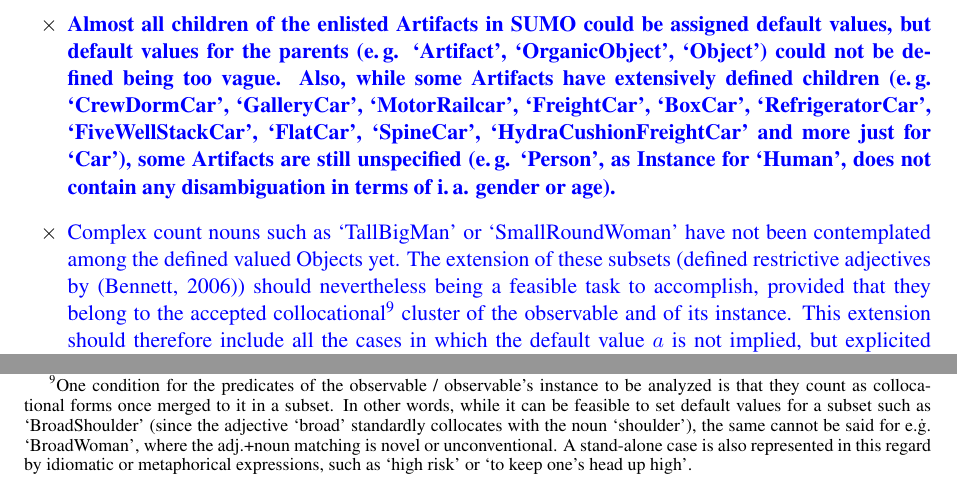
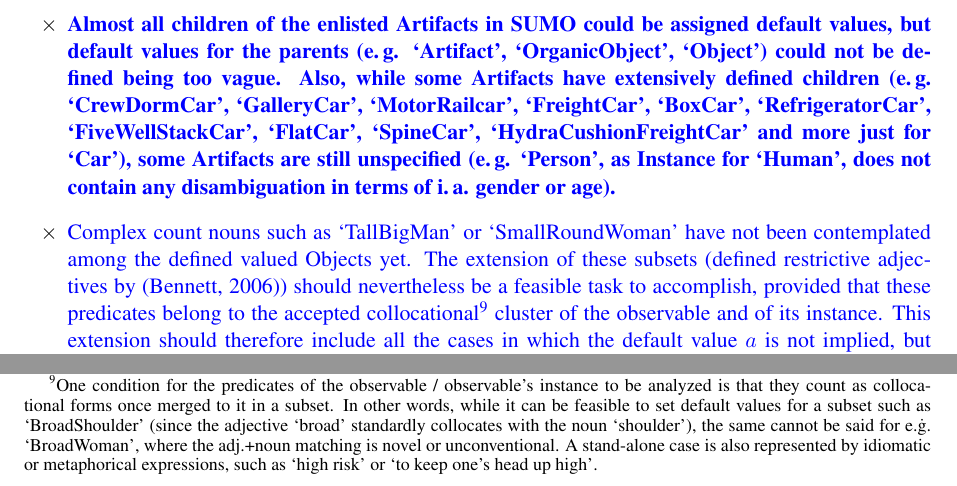
Before and after one commit to jmccrae/cogalex-adjectives, a LaTeX paper (cogalex-adjectives.tex): two parts of page 10 of 15, joined at a grey line, cut so that both start at the same text. Compiled offline with pdfLaTeX.

Commit message:
more changes
more changes

```diff
--- a/cogalex-adjectives.tex
+++ b/cogalex-adjectives.tex
@@ -544,7 +544,7 @@ and it is context-sensitive (as whether an individual counts a big or not depend
 \begin{itemize}
 \crossed \textbf{\textcolor{blue}{Almost all children of the enlisted Artifacts in SUMO could be assigned default values, but default values for the parents (e.\,g. `Artifact', `OrganicObject', `Object') could not be defined being too vague. Also, while some Artifacts have extensively defined children (e.\,g. `CrewDormCar', `GalleryCar', `MotorRailcar', `FreightCar', `BoxCar', `RefrigeratorCar', `FiveWellStackCar', `FlatCar', `SpineCar', `HydraCushionFreightCar' and more just for `Car'), some Artifacts are still unspecified (e.\,g. `Person', as Instance for `Human', does not contain any disambiguation in terms of i.\,a. gender or age).}}
 
-\crossed \textcolor{blue}{Complex count nouns such as `TallBigMan' or `SmallRoundWoman' have not been contemplated among the defined valued Objects yet. The extension of these subsets (defined restrictive adjectives by \cite{Bennett06kr}) should nevertheless being a feasible task to accomplish, provided that they belong to the accepted collocational\footnote{One condition for the predicates of the observable / observable's instance to be analyzed is that they count as collocational forms once merged to it in a subset. In other words, while it can be feasible to set default values for a subset such as `BroadShoulder' (since the adjective `broad' standardly collocates with the noun `shoulder'), the same cannot be said for e.\.g. `BroadWoman', where the adj.+noun matching is novel or unconventional. A stand-alone case is also represented in this regard by idiomatic or metaphorical expressions, such as `high risk' or `to keep one's head up high'.} cluster of the observable and of its instance. This extension should therefore include all the cases in which the default value \textbf{$a$} is not implied, but explicited ($\texttt{lsa}(x, \textbf{a}, c)$, with \textbf{$a$} being `big' as for instance in the case of `BigMan').}
+\crossed \textcolor{blue}{Complex count nouns such as `TallBigMan' or `SmallRoundWoman' have not been contemplated among the defined valued Objects yet. The extension of these subsets (defined restrictive adjectives by \cite{Bennett06kr}) should nevertheless be a feasible task to accomplish, provided that these predicates belong to the accepted collocational\footnote{One condition for the predicates of the observable / observable's instance to be analyzed is that they count as collocational forms once merged to it in a subset. In other words, while it can be feasible to set default values for a subset such as `BroadShoulder' (since the adjective `broad' standardly collocates with the noun `shoulder'), the same cannot be said for e.\.g. `BroadWoman', where the adj.+noun matching is novel or unconventional. A stand-alone case is also represented by idiomatic or metaphorical expressions, such as `high risk' or `to keep one's head up high'.} cluster of the observable and of its instance. This extension should therefore include all the cases in which the default value \textbf{$a$} is not implied, but explicited ($\texttt{lsa}(x, \textbf{a}, c)$, with \textbf{$a$} being `big' as for instance in the case of `BigMan').}
 \end{itemize}
 
 
```
